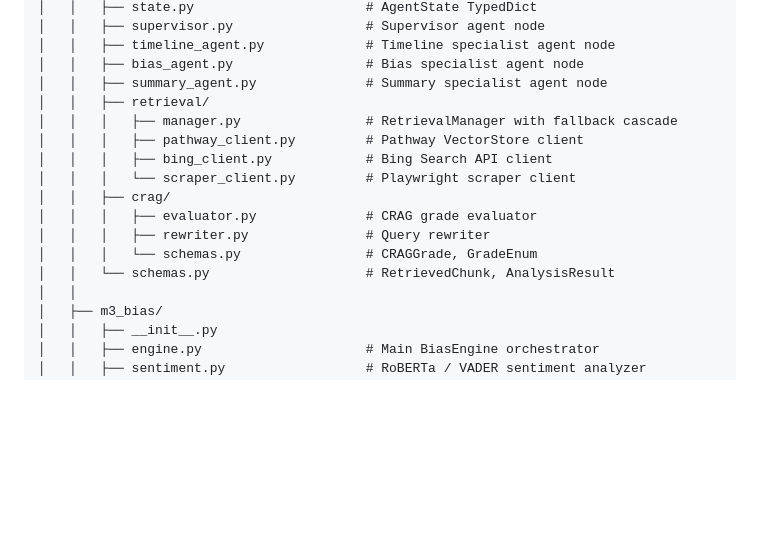
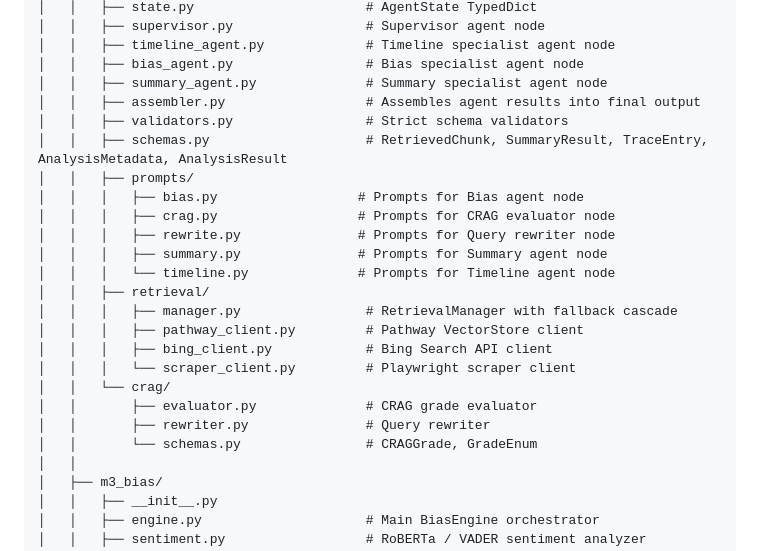
Before and after one commit to OptimusPrime-hub/NewsLens, a Markdown page: docs/architecture.md, the part around one of its changes. Rendered like a GitHub page; blank space fills up the shorter version.

```diff
--- a/docs/architecture.md
+++ b/docs/architecture.md
@@ -1006,16 +1001,24 @@ news-agentic-rag/
 │   │   ├── timeline_agent.py             # Timeline specialist agent node
 │   │   ├── bias_agent.py                 # Bias specialist agent node
 │   │   ├── summary_agent.py              # Summary specialist agent node
+│   │   ├── assembler.py                  # Assembles agent results into final output
+│   │   ├── validators.py                 # Strict schema validators
+│   │   ├── schemas.py                    # RetrievedChunk, SummaryResult, TraceEntry, AnalysisMetadata, AnalysisResult
+│   │   ├── prompts/
+│   │   │   ├── bias.py                  # Prompts for Bias agent node
+│   │   │   ├── crag.py                  # Prompts for CRAG evaluator node
+│   │   │   ├── rewrite.py               # Prompts for Query rewriter node
+│   │   │   ├── summary.py               # Prompts for Summary agent node
+│   │   │   └── timeline.py              # Prompts for Timeline agent node
 │   │   ├── retrieval/
 │   │   │   ├── manager.py                # RetrievalManager with fallback cascade
 │   │   │   ├── pathway_client.py         # Pathway VectorStore client
 │   │   │   ├── bing_client.py            # Bing Search API client
 │   │   │   └── scraper_client.py         # Playwright scraper client
-│   │   ├── crag/
-│   │   │   ├── evaluator.py              # CRAG grade evaluator
-│   │   │   ├── rewriter.py               # Query rewriter
-│   │   │   └── schemas.py                # CRAGGrade, GradeEnum
-│   │   └── schemas.py                    # RetrievedChunk, AnalysisResult
+│   │   └── crag/
+│   │       ├── evaluator.py              # CRAG grade evaluator
+│   │       ├── rewriter.py               # Query rewriter
+│   │       └── schemas.py                # CRAGGrade, GradeEnum
 │   │
 │   ├── m3_bias/
 │   │   ├── __init__.py
```
Also changed, not shown: other parts of docs/architecture.md (+29 -16 lines), README.md (+20 -1 lines).
